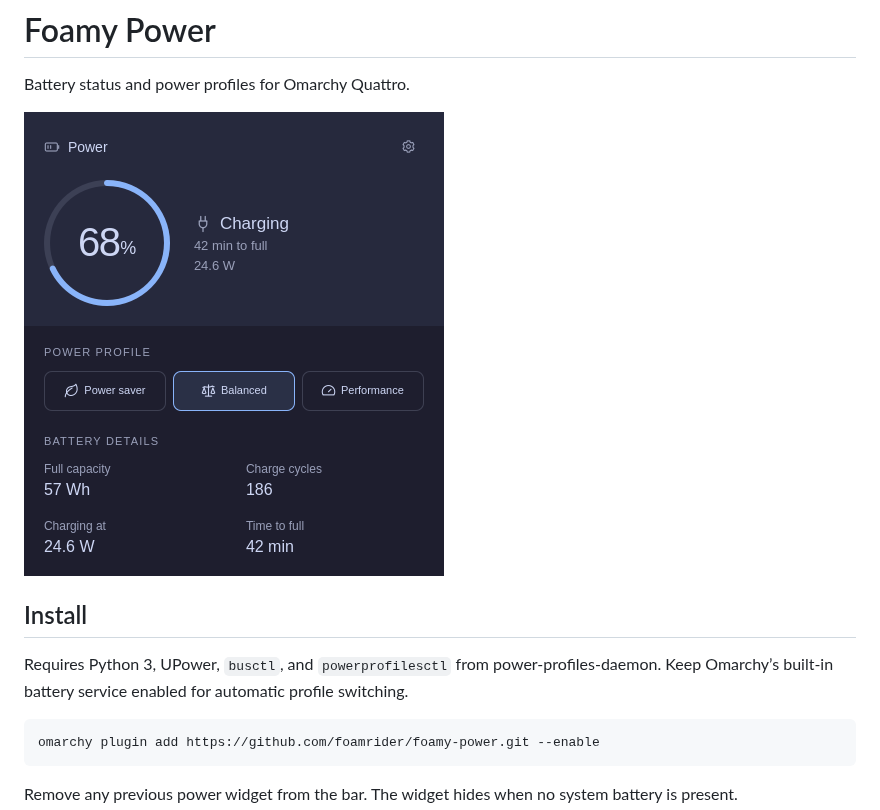
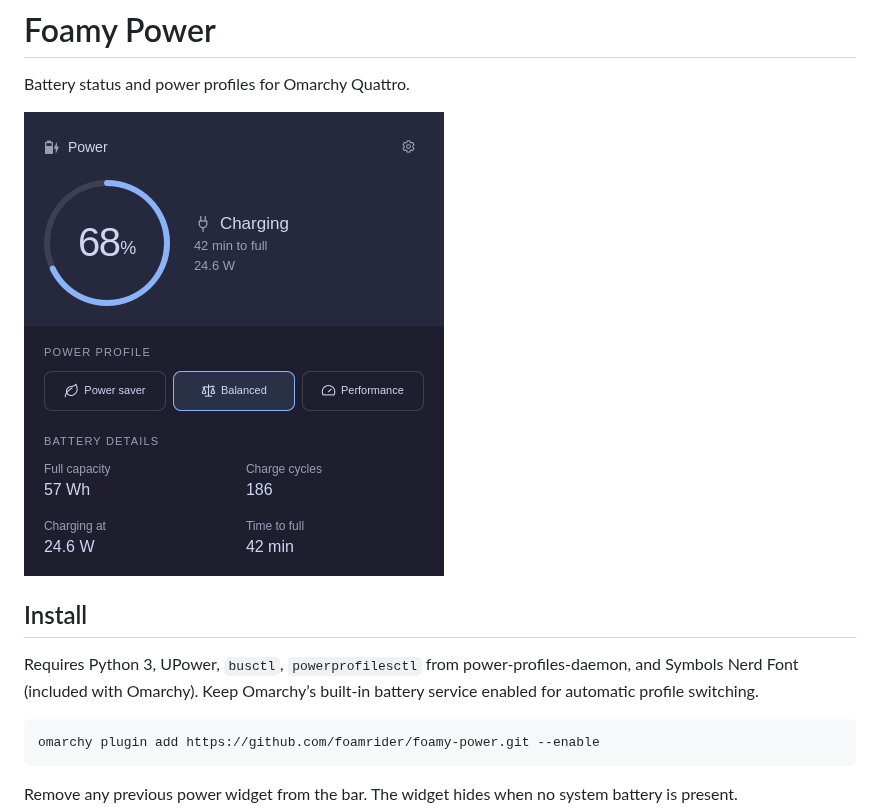
Before and after one commit to foamrider/foamy-power, a Markdown page: README.md, the part around the change. Drawn GitHub-style; pictures changed too: screenshot.png.

Commit message:
fix(power): restore detailed battery icons

````diff
--- a/README.md
+++ b/README.md
@@ -6,8 +6,8 @@ Battery status and power profiles for Omarchy Quattro.
 
 ## Install
 
-Requires Python 3, UPower, `busctl`, and `powerprofilesctl` from
-power-profiles-daemon. Keep Omarchy’s built-in battery service enabled for
+Requires Python 3, UPower, `busctl`, `powerprofilesctl` from
+power-profiles-daemon, and Symbols Nerd Font (included with Omarchy). Keep Omarchy’s built-in battery service enabled for
 automatic profile switching.
 
 ```sh
````
Also changed, not shown: 6 other files.
